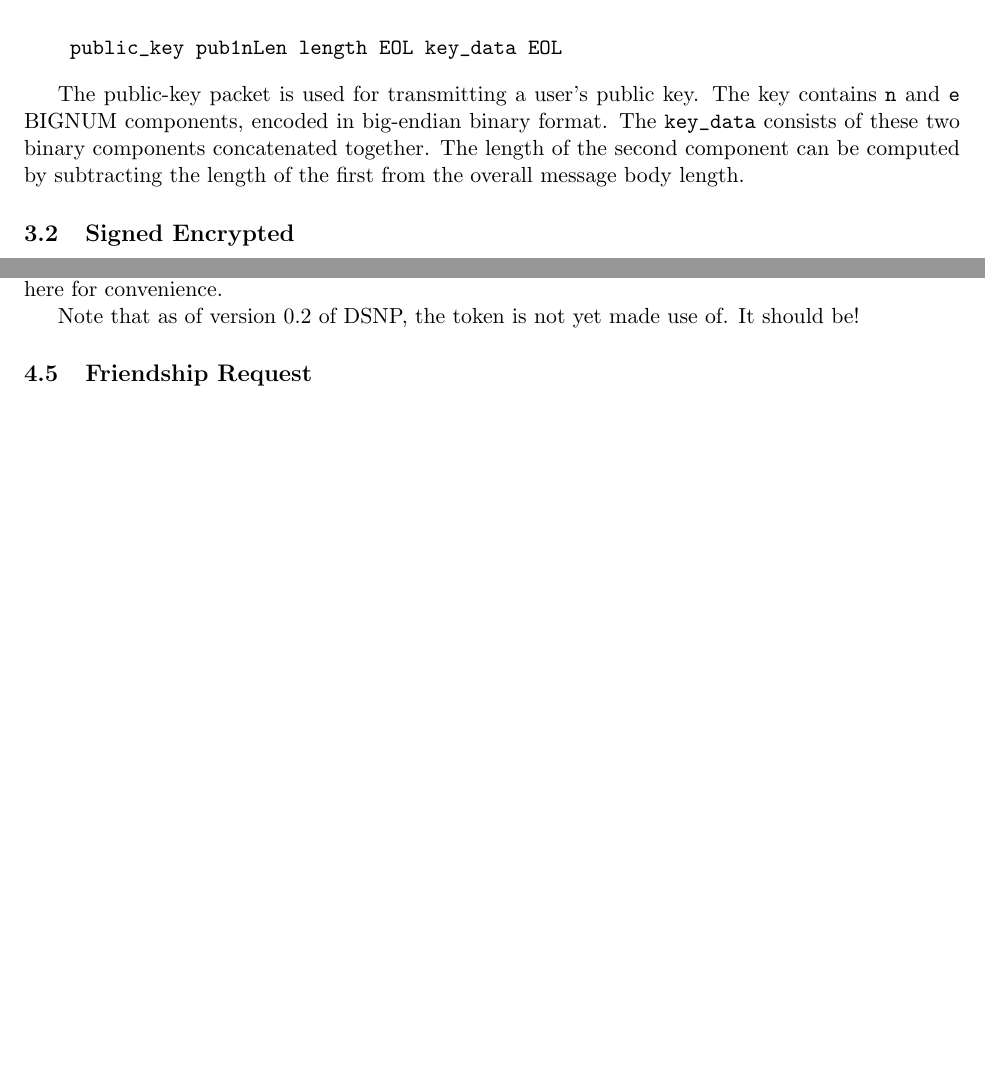
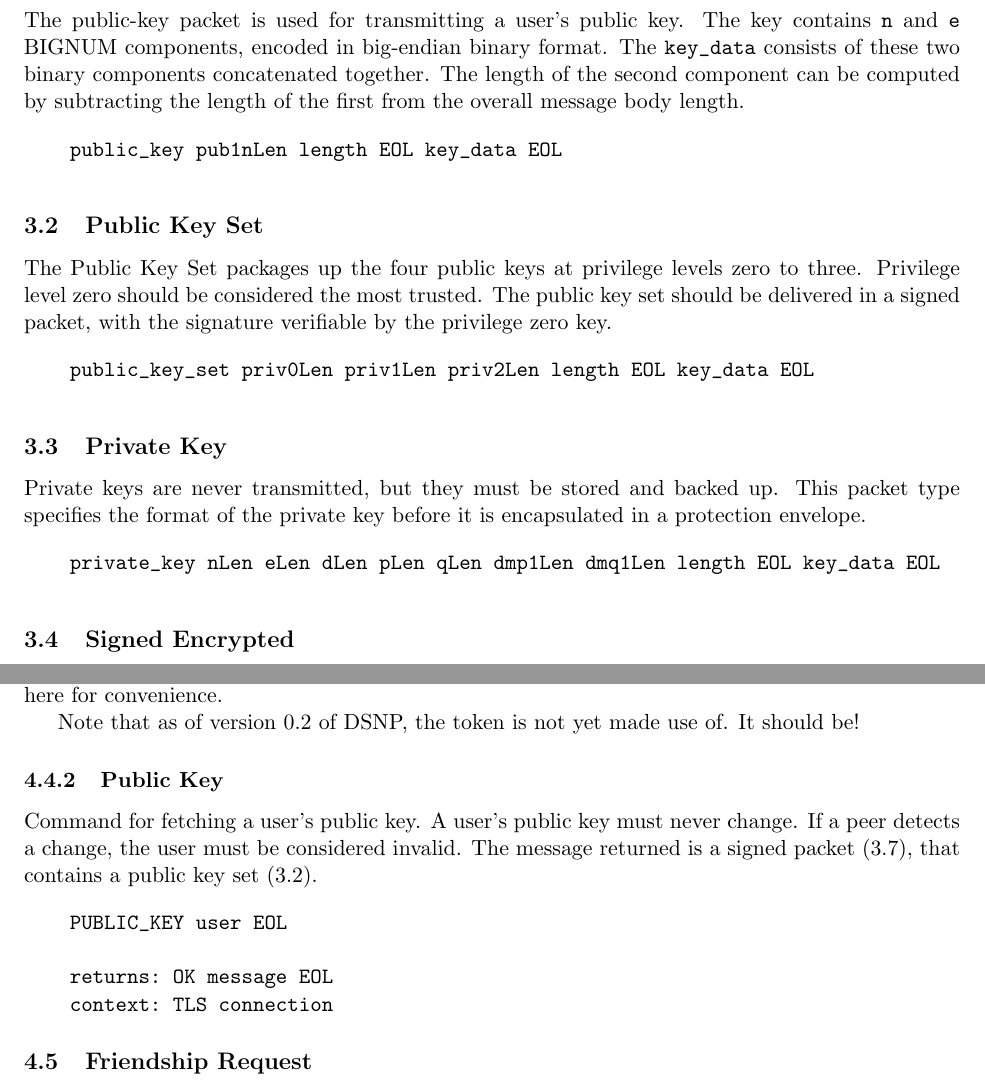
Before and after one commit to DSNP/DSNP, a LaTeX document (dsnp-spec.tex): two parts of pages 6 and 8 of 18 before the commit and two parts of pages 6 and 9 of 19 after it, joined at a grey line, cut so that both start at the same text, the shorter picture padded with empty space. Compiled offline with pdfLaTeX.

Commit message:
Added new encryption packets. Added the public_key command (was missing) and specified its return value as a signed packet that contains a public key set. refs #180.

```diff
--- a/dsnp-spec.tex
+++ b/dsnp-spec.tex
@@ -301,17 +301,44 @@ recipients are transmitted in the container message. Message bodies are binary.
 
 \subsection{Public Key}
 
+The public-key packet is used for transmitting a user's public key. The key
+contains \verb|n| and \verb|e| BIGNUM components, encoded in big-endian binary
+format. The \verb|key_data| consists of these two binary components
+concatenated together. The length of the second component can be computed by
+subtracting the length of the first from the overall message body length.
+
 \vspace{10pt}
 \begin{verbatim}
     public_key pub1nLen length EOL key_data EOL
 \end{verbatim}
 \vspace{10pt}
 
-The public-key packet is used for transmitting a user's public key. The key
-contains \verb|n| and \verb|e| BIGNUM components, encoded in big-endian binary
-format. The \verb|key_data| consists of these two binary components
-concatenated together. The length of the second component can be computed by
-subtracting the length of the first from the overall message body length.
+\subsection{Public Key Set}
+\label{public-key-set}
+
+The Public Key Set packages up the four public keys at privilege levels zero to
+three. Privilege level zero should be considered the most trusted. The public
+key set should be delivered in a signed packet, with the signature verifiable
+by the privilege zero key.
+
+\vspace{10pt}
+\begin{verbatim}
+    public_key_set priv0Len priv1Len priv2Len length EOL key_data EOL
+\end{verbatim}
+\vspace{10pt}
+
+
+\subsection{Private Key}
+
+Private keys are never transmitted, but they must be stored and backed up. This
+packet type specifies the format of the private key before it is encapsulated
+in a protection envelope.
+
+\vspace{10pt}
+\begin{verbatim}
+    private_key nLen eLen dLen pLen qLen dmp1Len dmq1Len length EOL key_data EOL
+\end{verbatim}
+\vspace{10pt}
 
 \subsection{Signed Encrypted}
 
@@ -461,6 +510,22 @@ independently, but is returned here for convenience.
 
 Note that as of version 0.2 of DSNP, the token is not yet made use of. It
 should be!
+
+\subsubsection{Public Key}
+
+Command for fetching a user's public key. A user's public key must never
+change. If a peer detects a change, the user must be considered invalid. The
+message returned is a signed packet (\ref{signed-packet}), that contains a
+public key set (\ref{public-key-set}).
+
+\vspace{10pt}
+\begin{verbatim}
+    PUBLIC_KEY user EOL
+
+    returns: OK message EOL
+    context: TLS connection
+\end{verbatim}
+
 
 \subsection{Friendship Request}
 
```
Also changed, not shown: dsnp-spec.tex (26 more changed lines).
